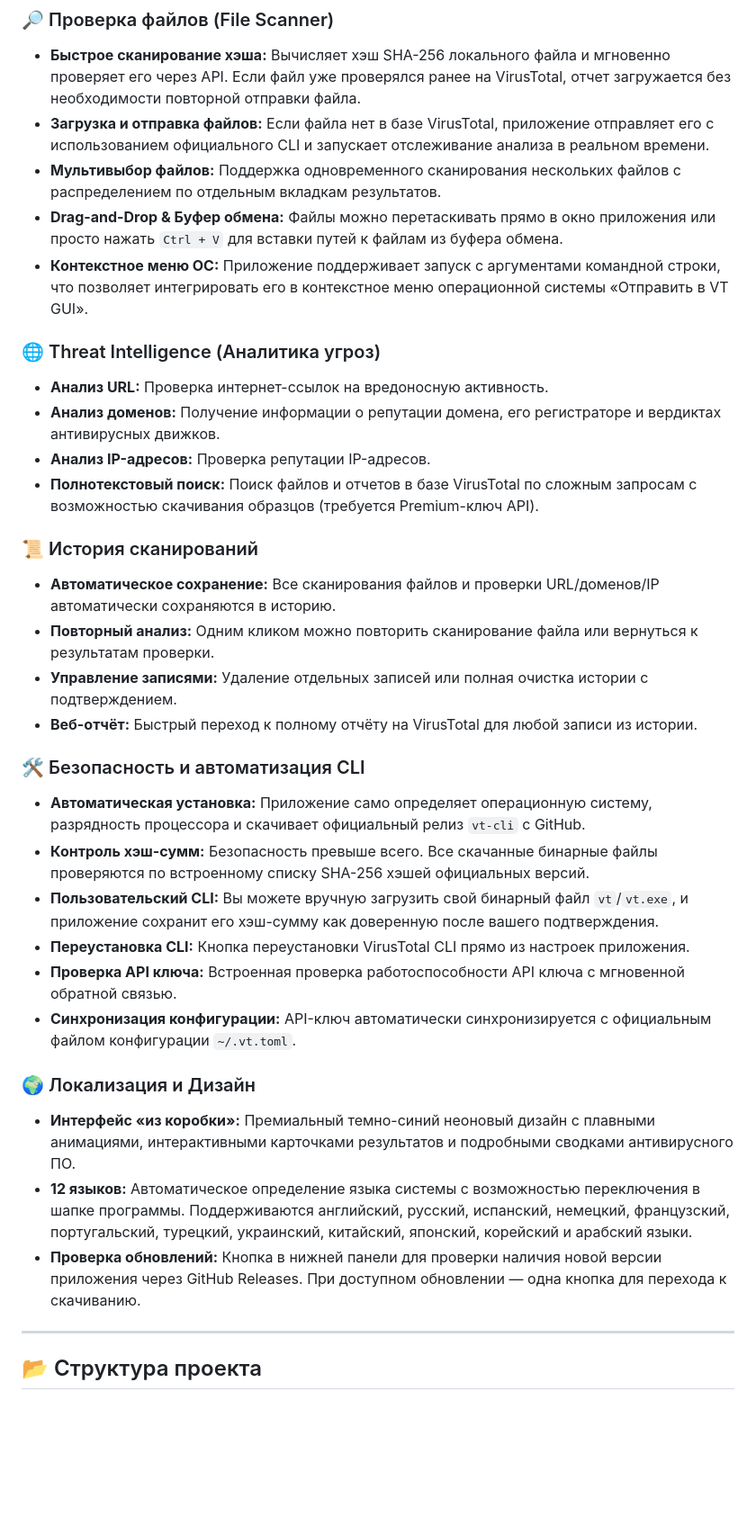
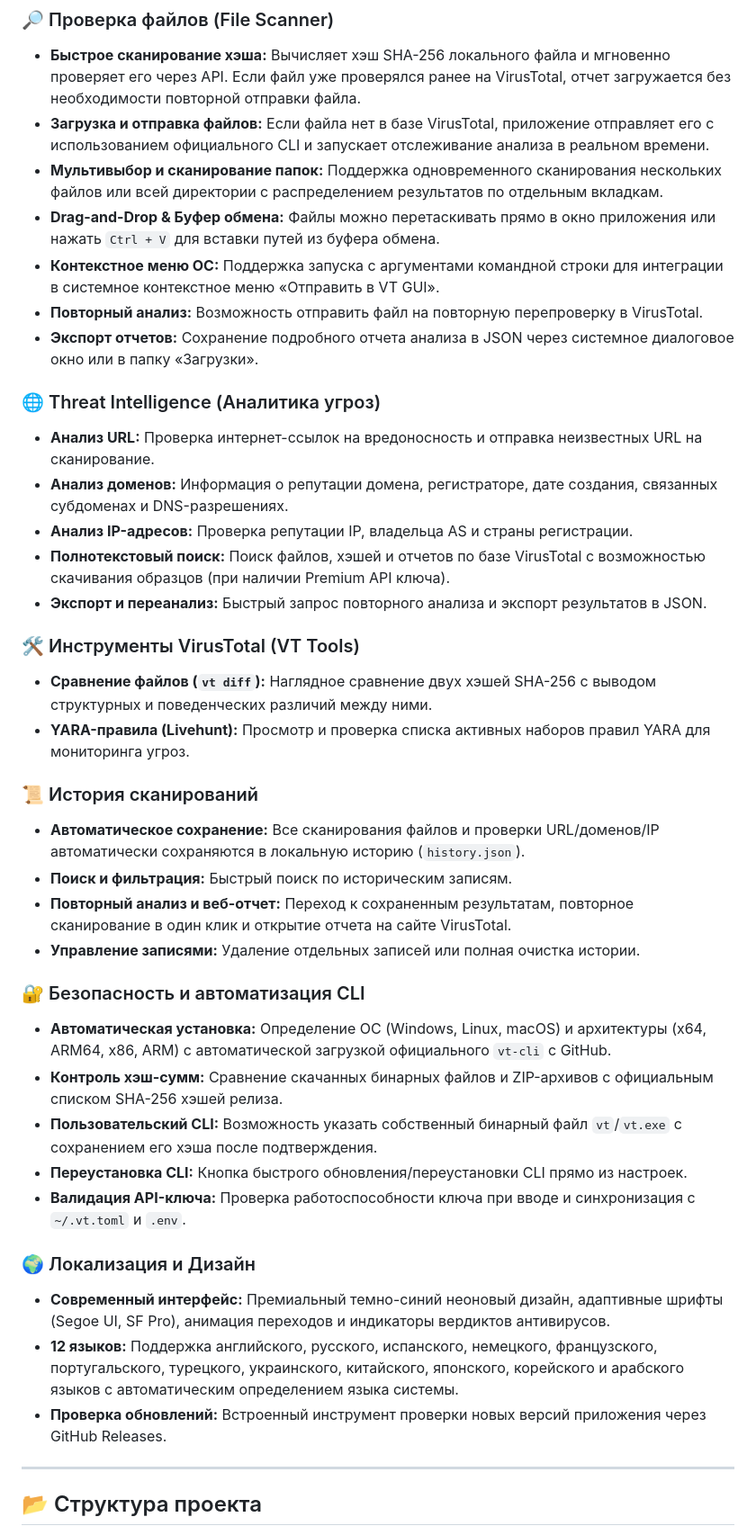
Before and after one commit to AvenCores/vt-gui, a Markdown page: README.md, the part around one of its changes. Shown at 90% size. Rendered like a GitHub page; blank space fills up the shorter version.

Commit message:
feat: Обновить раздел возможностей в README.md, добавив новые функции и улучшения

```diff
--- a/README.md
+++ b/README.md
@@ -58,34 +58,40 @@
 ### 🔎 Проверка файлов (File Scanner)
 * **Быстрое сканирование хэша:** Вычисляет хэш SHA-256 локального файла и мгновенно проверяет его через API. Если файл уже проверялся ранее на VirusTotal, отчет загружается без необходимости повторной отправки файла.
 * **Загрузка и отправка файлов:** Если файла нет в базе VirusTotal, приложение отправляет его с использованием официального CLI и запускает отслеживание анализа в реальном времени.
-* **Мультивыбор файлов:** Поддержка одновременного сканирования нескольких файлов с распределением по отдельным вкладкам результатов.
-* **Drag-and-Drop & Буфер обмена:** Файлы можно перетаскивать прямо в окно приложения или просто нажать `Ctrl + V` для вставки путей к файлам из буфера обмена.
-* **Контекстное меню ОС:** Приложение поддерживает запуск с аргументами командной строки, что позволяет интегрировать его в контекстное меню операционной системы «Отправить в VT GUI».
+* **Мультивыбор и сканирование папок:** Поддержка одновременного сканирования нескольких файлов или всей директории с распределением результатов по отдельным вкладкам.
+* **Drag-and-Drop & Буфер обмена:** Файлы можно перетаскивать прямо в окно приложения или нажать `Ctrl + V` для вставки путей из буфера обмена.
+* **Контекстное меню ОС:** Поддержка запуска с аргументами командной строки для интеграции в системное контекстное меню «Отправить в VT GUI».
+* **Повторный анализ:** Возможность отправить файл на повторную перепроверку в VirusTotal.
+* **Экспорт отчетов:** Сохранение подробного отчета анализа в JSON через системное диалоговое окно или в папку «Загрузки».
 
 ### 🌐 Threat Intelligence (Аналитика угроз)
-* **Анализ URL:** Проверка интернет-ссылок на вредоносную активность.
-* **Анализ доменов:** Получение информации о репутации домена, его регистраторе и вердиктах антивирусных движков.
-* **Анализ IP-адресов:** Проверка репутации IP-адресов.
-* **Полнотекстовый поиск:** Поиск файлов и отчетов в базе VirusTotal по сложным запросам с возможностью скачивания образцов (требуется Premium-ключ API).
+* **Анализ URL:** Проверка интернет-ссылок на вредоносность и отправка неизвестных URL на сканирование.
+* **Анализ доменов:** Информация о репутации домена, регистраторе, дате создания, связанных субдоменах и DNS-разрешениях.
+* **Анализ IP-адресов:** Проверка репутации IP, владельца AS и страны регистрации.
+* **Полнотекстовый поиск:** Поиск файлов, хэшей и отчетов по базе VirusTotal с возможностью скачивания образцов (при наличии Premium API ключа).
+* **Экспорт и переанализ:** Быстрый запрос повторного анализа и экспорт результатов в JSON.
+
+### 🛠️ Инструменты VirusTotal (VT Tools)
+* **Сравнение файлов (`vt diff`):** Наглядное сравнение двух хэшей SHA-256 с выводом структурных и поведенческих различий между ними.
+* **YARA-правила (Livehunt):** Просмотр и проверка списка активных наборов правил YARA для мониторинга угроз.
 
 ### 📜 История сканирований
-* **Автоматическое сохранение:** Все сканирования файлов и проверки URL/доменов/IP автоматически сохраняются в историю.
-* **Повторный анализ:** Одним кликом можно повторить сканирование файла или вернуться к результатам проверки.
-* **Управление записями:** Удаление отдельных записей или полная очистка истории с подтверждением.
-* **Веб-отчёт:** Быстрый переход к полному отчёту на VirusTotal для любой записи из истории.
+* **Автоматическое сохранение:** Все сканирования файлов и проверки URL/доменов/IP автоматически сохраняются в локальную историю (`history.json`).
+* **Поиск и фильтрация:** Быстрый поиск по историческим записям.
+* **Повторный анализ и веб-отчет:** Переход к сохраненным результатам, повторное сканирование в один клик и открытие отчета на сайте VirusTotal.
+* **Управление записями:** Удаление отдельных записей или полная очистка истории.
 
-### 🛠️ Безопасность и автоматизация CLI
-* **Автоматическая установка:** Приложение само определяет операционную систему, разрядность процессора и скачивает официальный релиз `vt-cli` с GitHub.
-* **Контроль хэш-сумм:** Безопасность превыше всего. Все скачанные бинарные файлы проверяются по встроенному списку SHA-256 хэшей официальных версий.
-* **Пользовательский CLI:** Вы можете вручную загрузить свой бинарный файл `vt`/`vt.exe`, и приложение сохранит его хэш-сумму как доверенную после вашего подтверждения.
-* **Переустановка CLI:** Кнопка переустановки VirusTotal CLI прямо из настроек приложения.
-* **Проверка API ключа:** Встроенная проверка работоспособности API ключа с мгновенной обратной связью.
-* **Синхронизация конфигурации:** API-ключ автоматически синхронизируется с официальным файлом конфигурации `~/.vt.toml`.
+### 🔐 Безопасность и автоматизация CLI
+* **Автоматическая установка:** Определение ОС (Windows, Linux, macOS) и архитектуры (x64, ARM64, x86, ARM) с автоматической загрузкой официального `vt-cli` с GitHub.
+* **Контроль хэш-сумм:** Сравнение скачанных бинарных файлов и ZIP-архивов с официальным списком SHA-256 хэшей релиза.
+* **Пользовательский CLI:** Возможность указать собственный бинарный файл `vt`/`vt.exe` с сохранением его хэша после подтверждения.
+* **Переустановка CLI:** Кнопка быстрого обновления/переустановки CLI прямо из настроек.
+* **Валидация API-ключа:** Проверка работоспособности ключа при вводе и синхронизация с `~/.vt.toml` и `.env`.
 
 ### 🌍 Локализация и Дизайн
-* **Интерфейс «из коробки»:** Премиальный темно-синий неоновый дизайн с плавными анимациями, интерактивными карточками результатов и подробными сводками антивирусного ПО.
-* **12 языков:** Автоматическое определение языка системы с возможностью переключения в шапке программы. Поддерживаются английский, русский, испанский, немецкий, французский, португальский, турецкий, украинский, китайский, японский, корейский и арабский языки.
-* **Проверка обновлений:** Кнопка в нижней панели для проверки наличия новой версии приложения через GitHub Releases. При доступном обновлении — одна кнопка для перехода к скачиванию.
+* **Современный интерфейс:** Премиальный темно-синий неоновый дизайн, адаптивные шрифты (Segoe UI, SF Pro), анимация переходов и индикаторы вердиктов антивирусов.
+* **12 языков:** Поддержка английского, русского, испанского, немецкого, французского, португальского, турецкого, украинского, китайского, японского, корейского и арабского языков с автоматическим определением языка системы.
+* **Проверка обновлений:** Встроенный инструмент проверки новых версий приложения через GitHub Releases.
 
 ---
 
```
Also changed, not shown: other parts of README.md (+27 -24 lines).
